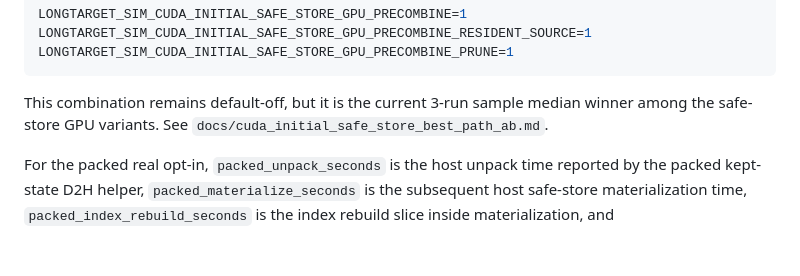
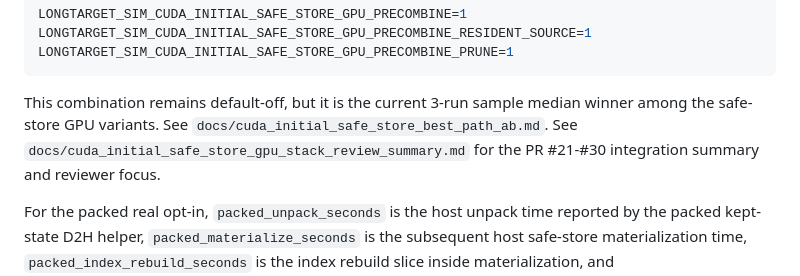
Before and after one commit to wyjistest/LongTarget-exact-sim, a Markdown page: docs/cuda_initial_safe_store_gpu_precombine.md, the part around the change. GitHub-like rendering; blank space fills up the shorter version.

Commit message:
docs: summarize safe-store GPU stack for review

```diff
--- a/docs/cuda_initial_safe_store_gpu_precombine.md
+++ b/docs/cuda_initial_safe_store_gpu_precombine.md
@@ -302,6 +302,8 @@ LONGTARGET_SIM_CUDA_INITIAL_SAFE_STORE_GPU_PRECOMBINE_PRUNE=1
 This combination remains default-off, but it is the current 3-run sample median
 winner among the safe-store GPU variants. See
 `docs/cuda_initial_safe_store_best_path_ab.md`.
+See `docs/cuda_initial_safe_store_gpu_stack_review_summary.md` for the
+PR #21-#30 integration summary and reviewer focus.
 
 For the packed real opt-in, `packed_unpack_seconds` is the host unpack time
 reported by the packed kept-state D2H helper, `packed_materialize_seconds` is
```
Also changed, not shown: docs/cuda_initial_safe_store_gpu_stack_review_summary.md (added, +148 -0 lines).
